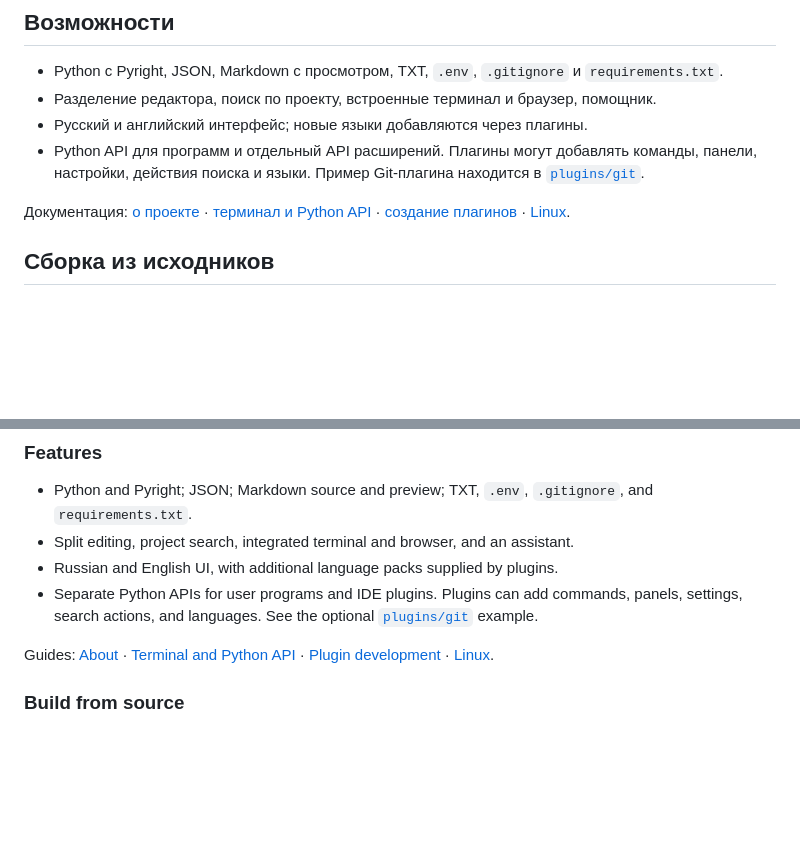
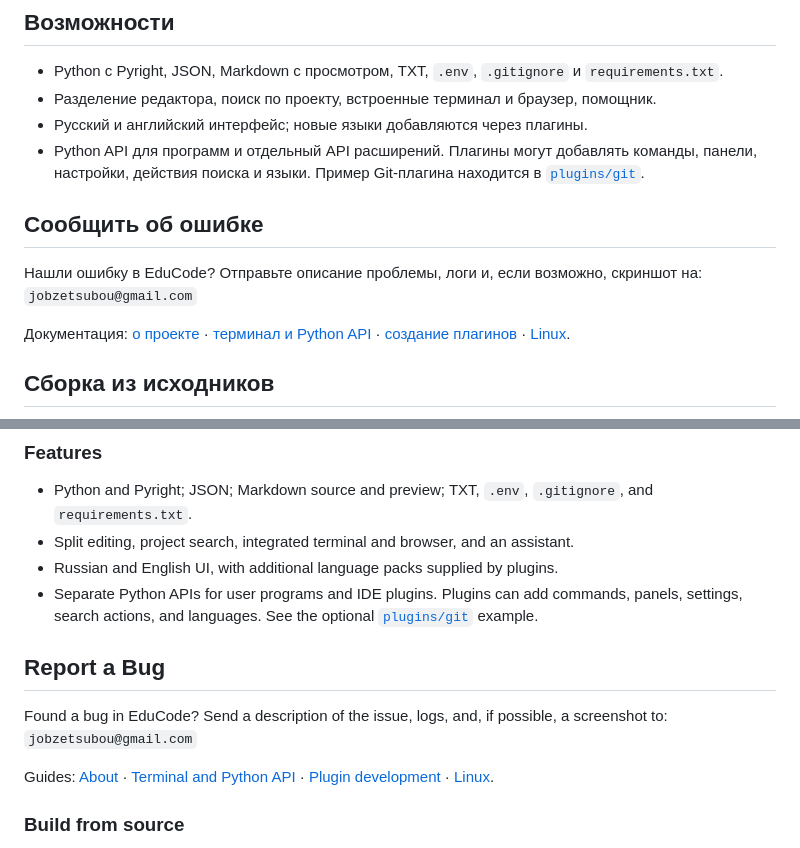
Before and after one commit to Zetsubou18/EduCode, a Markdown page: README.md, 2 parts joined by grey strips. Drawn GitHub-style; blank space fills up the shorter version.

```diff
--- a/README.md
+++ b/README.md
@@ -19,6 +19,9 @@ EduCode — настольная Python IDE для Windows и Linux. В осно
 - Разделение редактора, поиск по проекту, встроенные терминал и браузер, помощник.
 - Русский и английский интерфейс; новые языки добавляются через плагины.
 - Python API для программ и отдельный API расширений. Плагины могут добавлять команды, панели, настройки, действия поиска и языки. Пример Git-плагина находится в [`plugins/git`](plugins/git).
+
+## Сообщить об ошибке
+Нашли ошибку в EduCode? Отправьте описание проблемы, логи и, если возможно, скриншот на: `jobzetsubou@gmail.com`
 
 Документация: [о проекте](docs/ABOUT.md) · [терминал и Python API](docs/TERMINAL_API.md) · [создание плагинов](docs/PLUGINS.md) · [Linux](LINUX.md).
 
@@ -46,6 +49,9 @@ The Windows installer offers Desktop and Start Menu shortcuts. Pinning to the ta
 - Russian and English UI, with additional language packs supplied by plugins.
 - Separate Python APIs for user programs and IDE plugins. Plugins can add commands, panels, settings, search actions, and languages. See the optional [`plugins/git`](plugins/git) example.
 
+## Report a Bug
+Found a bug in EduCode? Send a description of the issue, logs, and, if possible, a screenshot to: `jobzetsubou@gmail.com`
+
 Guides: [About](docs/ABOUT.md) · [Terminal and Python API](docs/TERMINAL_API.md) · [Plugin development](docs/PLUGINS.md) · [Linux](LINUX.md).
 
 ### Build from source
```
